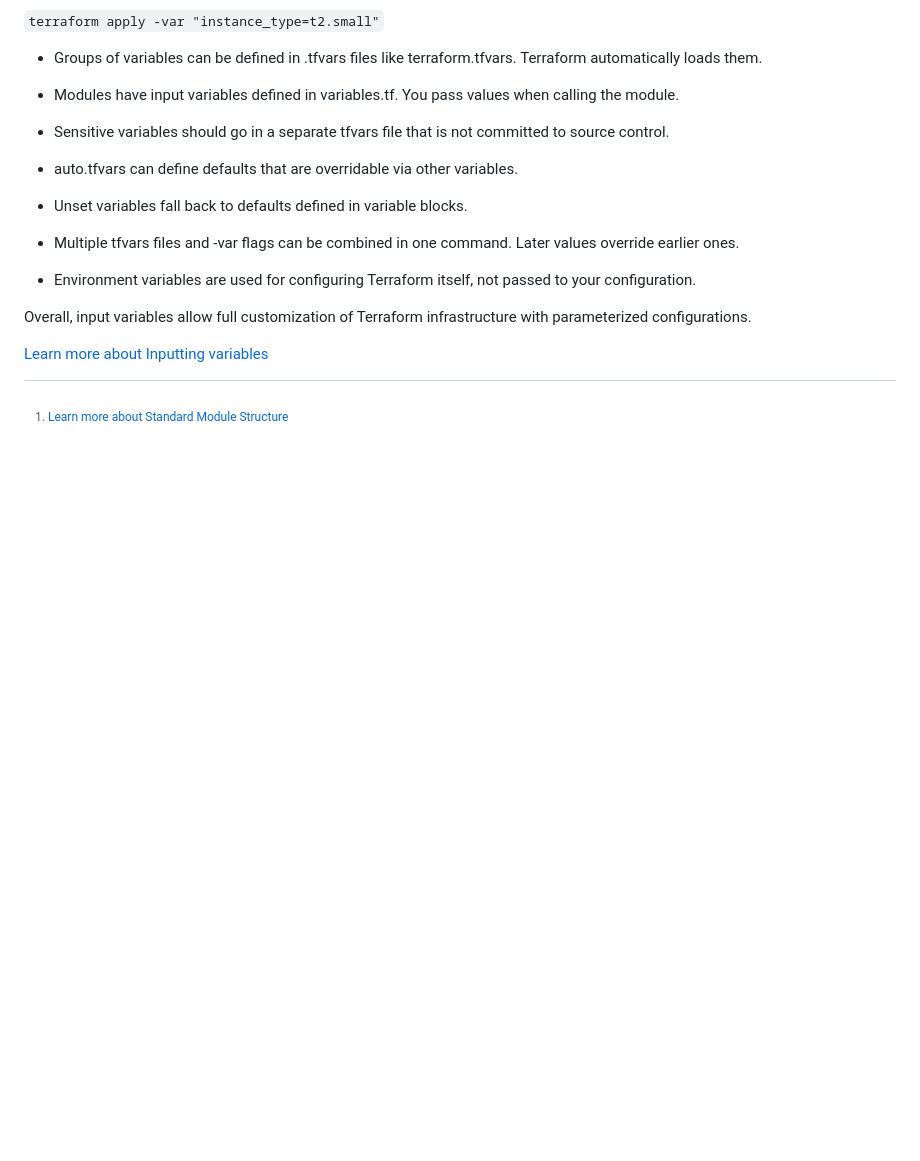
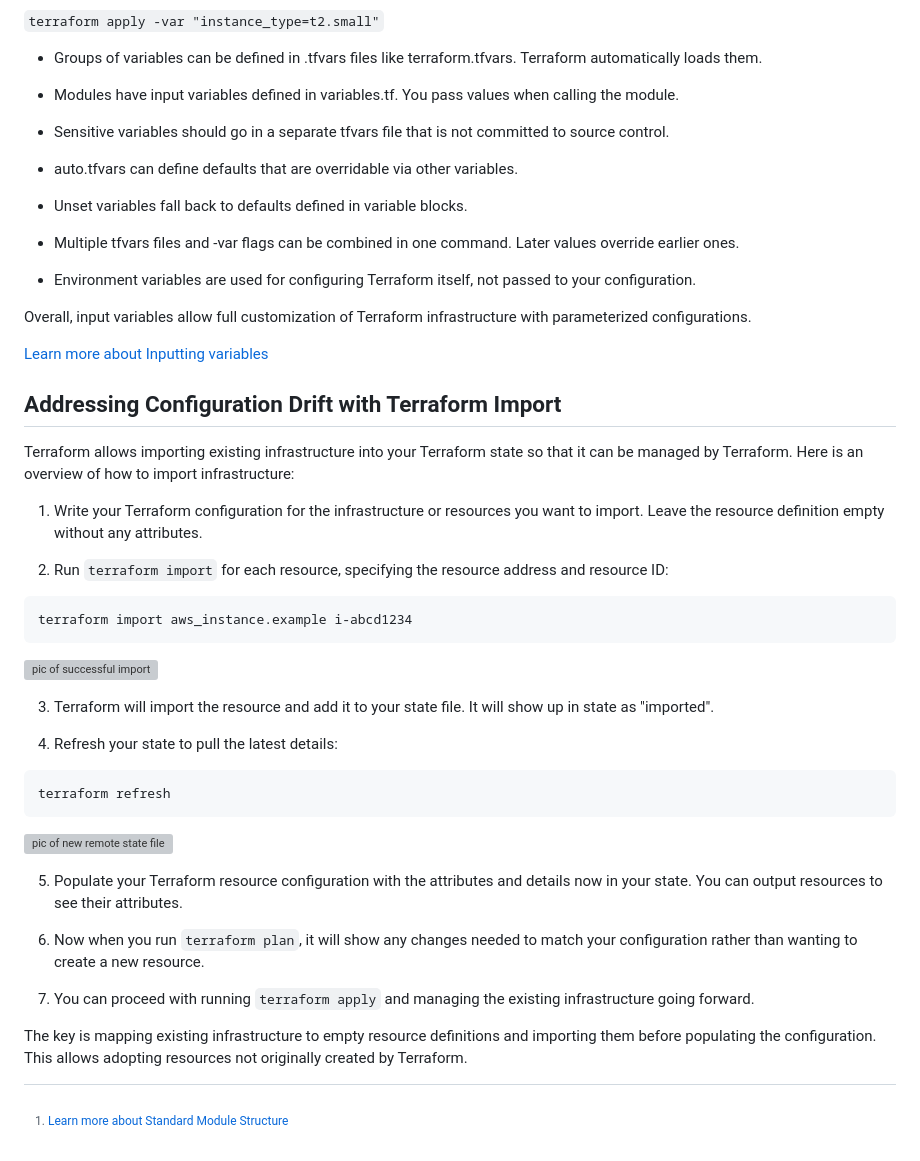
Before and after one commit to CracktheDom/terraform-beginner-bootcamp-2023, a Markdown page: journal/week1.md, the part around the change. Drawn GitHub-style; blank space fills up the shorter version; grey boxes are pictures that could not be loaded.

Commit message:
Provide instructions on how to use terraform import in week1.md

````diff
--- a/journal/week1.md
+++ b/journal/week1.md
@@ -129,5 +129,34 @@ Overall, input variables allow full customization of Terraform infrastructure wi
 
 [Learn more about Inputting variables](https://developer.hashicorp.com/terraform/language/values/variables)
 
+## Addressing Configuration Drift with Terraform Import
+
+Terraform allows importing existing infrastructure into your Terraform state so that it can be managed by Terraform. Here is an overview of how to import infrastructure:
+
+1. Write your Terraform configuration for the infrastructure or resources you want to import. Leave the resource definition empty without any attributes.
+
+2. Run `terraform import` for each resource, specifying the resource address and resource ID:
+
+```
+terraform import aws_instance.example i-abcd1234
+```
+![pic of successful import]()
+
+3. Terraform will import the resource and add it to your state file. It will show up in state as "imported".
+
+4. Refresh your state to pull the latest details:
+
+```
+terraform refresh
+```
+![pic of new remote state file]()
+
+5. Populate your Terraform resource configuration with the attributes and details now in your state. You can output resources to see their attributes.
+
+6. Now when you run `terraform plan`, it will show any changes needed to match your configuration rather than wanting to create a new resource.
+
+7. You can proceed with running `terraform apply` and managing the existing infrastructure going forward.
+
+The key is mapping existing infrastructure to empty resource definitions and importing them before populating the configuration. This allows adopting resources not originally created by Terraform.
 
 [^1]: [Learn more about Standard Module Structure](https://developer.hashicorp.com/terraform/language/modules/develop/structure)
````
